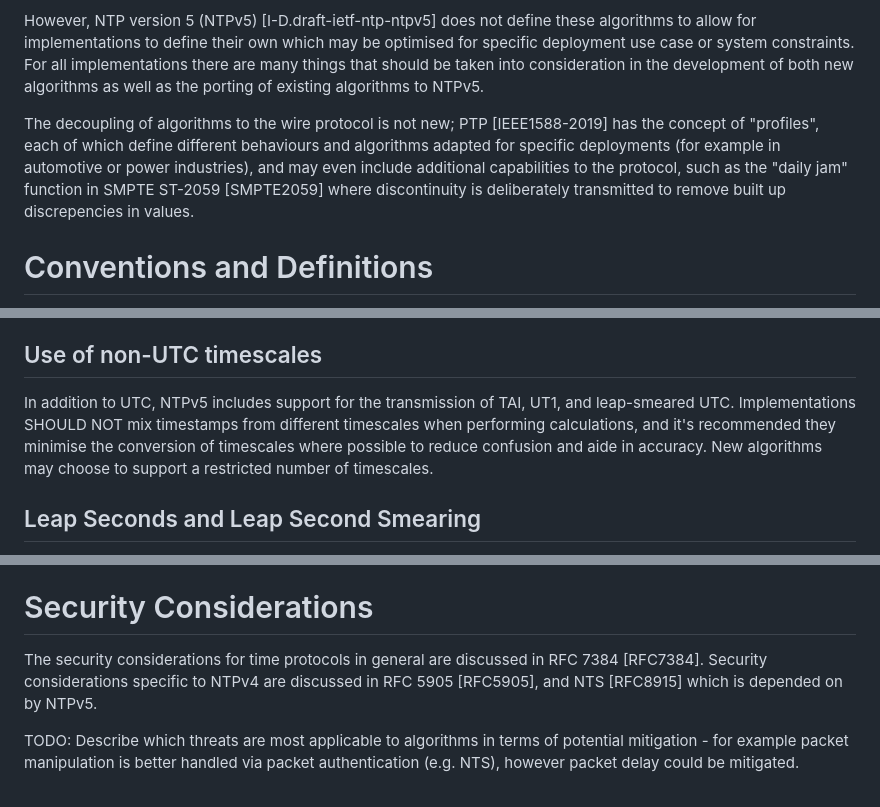
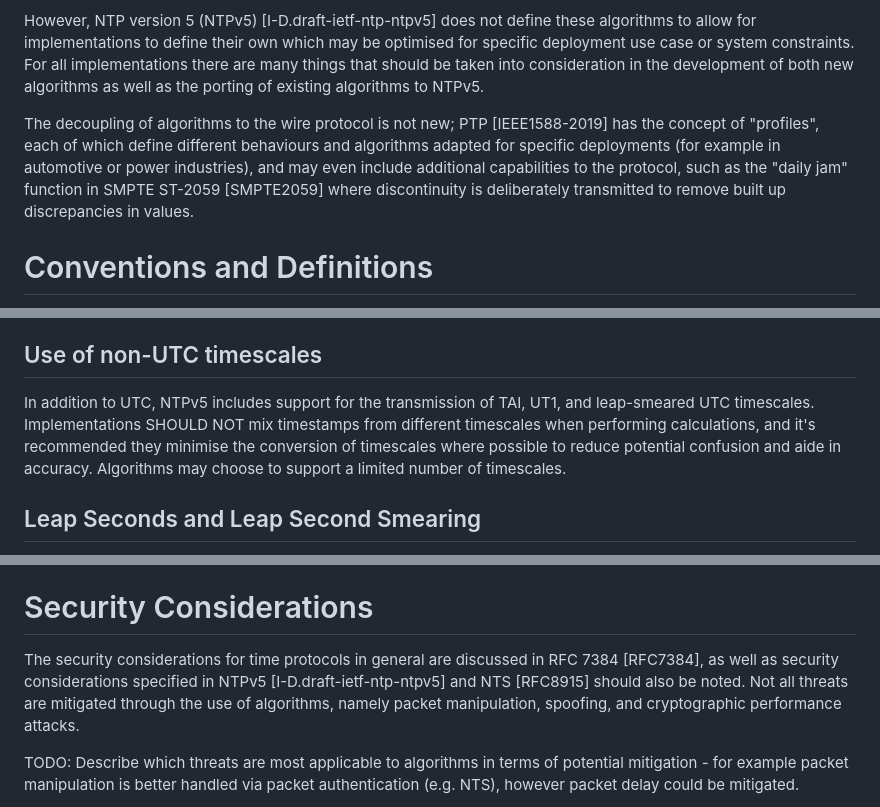
Before and after one commit to signalsforgranted/draft-grant-ntp-ntpv5-algorithms, a Markdown page: draft-grant-ntp-ntpv5-algorithms.md, 3 parts joined by grey strips. GitHub-like rendering.

Commit message:
More meat in the security bone 🍖

```diff
--- a/draft-grant-ntp-ntpv5-algorithms.md
+++ b/draft-grant-ntp-ntpv5-algorithms.md
@@ -48,7 +48,7 @@ NTP version 4 (NTPv4) [RFC5905] defines various algorithms and logic which handl
 
 However, NTP version 5 (NTPv5) [I-D.draft-ietf-ntp-ntpv5] does not define these algorithms to allow for implementations to define their own which may be optimised for specific deployment use case or system constraints. For all implementations there are many things that should be taken into consideration in the development of both new algorithms as well as the porting of existing algorithms to NTPv5.
 
-The decoupling of algorithms to the wire protocol is not new; PTP [IEEE1588-2019] has the concept of "profiles", each of which define different behaviours and algorithms adapted for specific deployments (for example in automotive or power industries), and may even include additional capabilities to the protocol, such as the "daily jam" function in SMPTE ST-2059 [SMPTE2059] where discontinuity is deliberately transmitted to remove built up discrepencies in values.
+The decoupling of algorithms to the wire protocol is not new; PTP [IEEE1588-2019] has the concept of "profiles", each of which define different behaviours and algorithms adapted for specific deployments (for example in automotive or power industries), and may even include additional capabilities to the protocol, such as the "daily jam" function in SMPTE ST-2059 [SMPTE2059] where discontinuity is deliberately transmitted to remove built up discrepancies in values.
 
 # Conventions and Definitions
 
@@ -66,7 +66,7 @@ Algorithms may choose to require additional information be sent by either client
 
 ## Use of non-UTC timescales
 
-In addition to UTC, NTPv5 includes support for the transmission of TAI, UT1, and leap-smeared UTC. Implementations SHOULD NOT mix timestamps from different timescales when performing calculations, and it's recommended they minimise the conversion of timescales where possible to reduce confusion and aide in accuracy. New algorithms may choose to support a restricted number of timescales.
+In addition to UTC, NTPv5 includes support for the transmission of TAI, UT1, and leap-smeared UTC timescales. Implementations SHOULD NOT mix timestamps from different timescales when performing calculations, and it's recommended they minimise the conversion of timescales where possible to reduce potential confusion and aide in accuracy. Algorithms may choose to support a limited number of timescales.
 
 ## Leap Seconds and Leap Second Smearing
 
@@ -82,7 +82,7 @@ TODO: Put in any other points
 
 # Security Considerations
 
-The security considerations for time protocols in general are discussed in RFC 7384 [RFC7384]. Security considerations specific to NTPv4 are discussed in RFC 5905 [RFC5905], and NTS [RFC8915] which is depended on by NTPv5.
+The security considerations for time protocols in general are discussed in RFC 7384 [RFC7384], as well as security considerations specified in NTPv5 [I-D.draft-ietf-ntp-ntpv5] and NTS [RFC8915] should also be noted. Not all threats are mitigated through the use of algorithms, namely packet manipulation, spoofing, and cryptographic performance attacks.
 
 TODO: Describe which threats are most applicable to algorithms in terms of potential mitigation - for example packet manipulation is better handled via packet authentication (e.g. NTS), however packet delay could be mitigated.
 
```
